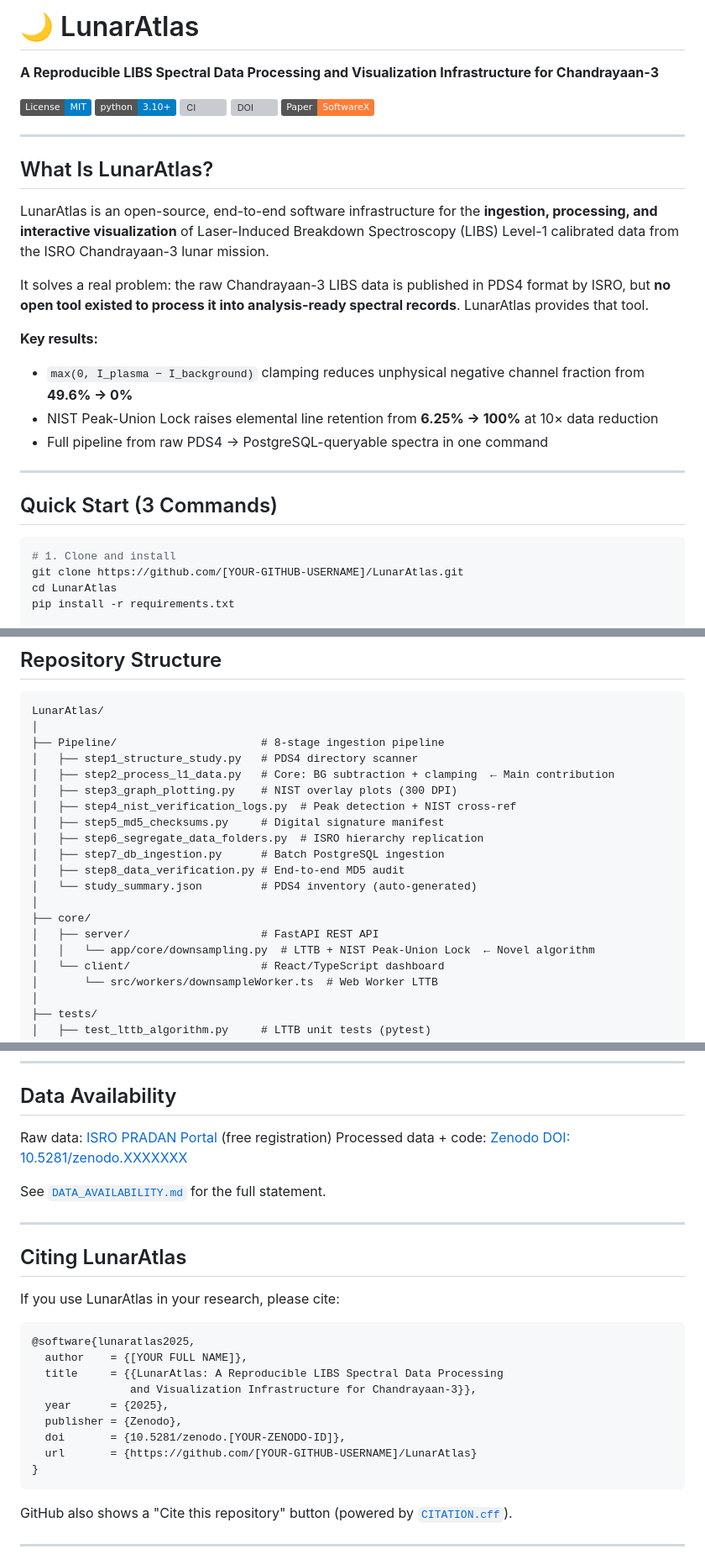
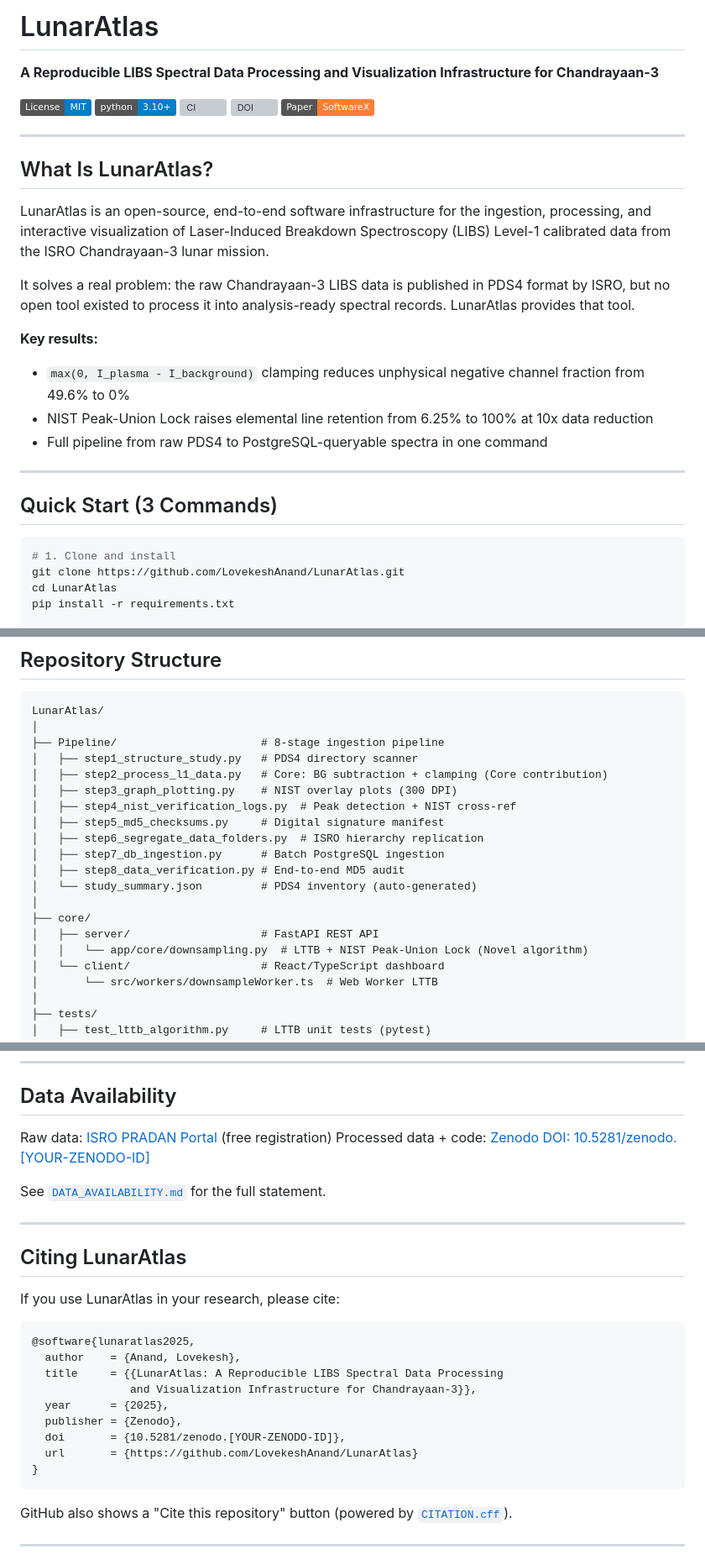
Before and after one commit to LovekeshAnand/LunarAtlas, a Markdown page: README.md, 3 parts joined by grey strips. Shown at 84% size. Drawn GitHub-style; badges without logos; grey boxes are pictures that could not be loaded.

Commit message:
readme-update

````diff
--- a/README.md
+++ b/README.md
@@ -1,4 +1,4 @@
-# 🌙 LunarAtlas
+# LunarAtlas
 
 **A Reproducible LIBS Spectral Data Processing and Visualization Infrastructure for Chandrayaan-3**
 
@@ -13,20 +13,20 @@
 ## What Is LunarAtlas?
 
 LunarAtlas is an open-source, end-to-end software infrastructure for the
-**ingestion, processing, and interactive visualization** of Laser-Induced
+ingestion, processing, and interactive visualization of Laser-Induced
 Breakdown Spectroscopy (LIBS) Level-1 calibrated data from the ISRO
 Chandrayaan-3 lunar mission.
 
 It solves a real problem: the raw Chandrayaan-3 LIBS data is published in
-PDS4 format by ISRO, but **no open tool existed to process it into
-analysis-ready spectral records**. LunarAtlas provides that tool.
+PDS4 format by ISRO, but no open tool existed to process it into
+analysis-ready spectral records. LunarAtlas provides that tool.
 
 **Key results:**
-- `max(0, I_plasma − I_background)` clamping reduces unphysical negative
-  channel fraction from **49.6% → 0%**
-- NIST Peak-Union Lock raises elemental line retention from **6.25% → 100%**
-  at 10× data reduction
-- Full pipeline from raw PDS4 → PostgreSQL-queryable spectra in one command
+- `max(0, I_plasma - I_background)` clamping reduces unphysical negative
+  channel fraction from 49.6% to 0%
+- NIST Peak-Union Lock raises elemental line retention from 6.25% to 100%
+  at 10x data reduction
+- Full pipeline from raw PDS4 to PostgreSQL-queryable spectra in one command
 
 ---
 
@@ -34,7 +34,7 @@ analysis-ready spectral records**. LunarAtlas provides that tool.
 
 ```bash
 # 1. Clone and install
-git clone https://github.com/[YOUR-GITHUB-USERNAME]/LunarAtlas.git
+git clone https://github.com/LovekeshAnand/LunarAtlas.git
 cd LunarAtlas
 pip install -r requirements.txt
 
@@ -62,7 +62,7 @@ LunarAtlas/
 │
 ├── Pipeline/                      # 8-stage ingestion pipeline
 │   ├── step1_structure_study.py   # PDS4 directory scanner
-│   ├── step2_process_l1_data.py   # Core: BG subtraction + clamping  ← Main contribution
+│   ├── step2_process_l1_data.py   # Core: BG subtraction + clamping (Core contribution)
 │   ├── step3_graph_plotting.py    # NIST overlay plots (300 DPI)
 │   ├── step4_nist_verification_logs.py  # Peak detection + NIST cross-ref
 │   ├── step5_md5_checksums.py     # Digital signature manifest
@@ -73,7 +73,7 @@ LunarAtlas/
 │
 ├── core/
 │   ├── server/                    # FastAPI REST API
-│   │   └── app/core/downsampling.py  # LTTB + NIST Peak-Union Lock  ← Novel algorithm
+│   │   └── app/core/downsampling.py  # LTTB + NIST Peak-Union Lock (Novel algorithm)
 │   └── client/                    # React/TypeScript dashboard
 │       └── src/workers/downsampleWorker.ts  # Web Worker LTTB
 │
@@ -181,7 +240,7 @@ reporting latency and peak preservation accuracy.
 ## Data Availability
 
 Raw data: [ISRO PRADAN Portal](https://pradan.issdc.gov.in/) (free registration)
-Processed data + code: [Zenodo DOI: 10.5281/zenodo.XXXXXXX](https://doi.org/10.5281/zenodo.XXXXXXX)
+Processed data + code: [Zenodo DOI: 10.5281/zenodo.[YOUR-ZENODO-ID]](https://doi.org/10.5281/zenodo.[YOUR-ZENODO-ID])
 
 See [`DATA_AVAILABILITY.md`](DATA_AVAILABILITY.md) for the full statement.
 
@@ -193,13 +252,13 @@ If you use LunarAtlas in your research, please cite:
 
 ```bibtex
 @software{lunaratlas2025,
-  author    = {[YOUR FULL NAME]},
+  author    = {Anand, Lovekesh},
   title     = {{LunarAtlas: A Reproducible LIBS Spectral Data Processing
                and Visualization Infrastructure for Chandrayaan-3}},
   year      = {2025},
   publisher = {Zenodo},
   doi       = {10.5281/zenodo.[YOUR-ZENODO-ID]},
-  url       = {https://github.com/[YOUR-GITHUB-USERNAME]/LunarAtlas}
+  url       = {https://github.com/LovekeshAnand/LunarAtlas}
 }
 ```
 
````
Also changed, not shown: other parts of README.md (+98 -39 lines).
